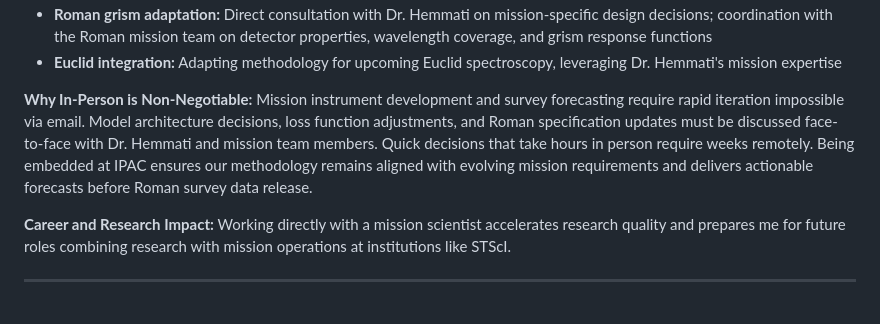
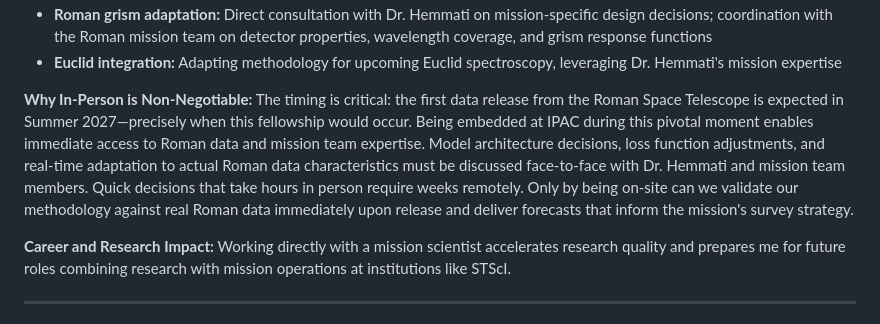
Before and after one commit to aryana-haghjoo/go_fellowship, a Markdown page: ANSWERS.md, the part around the change. GitHub-like rendering.

Commit message:
Add critical timing point: Roman first data release in Summer 2027
Emphasize that fellowship period coincides with expected Roman data release.
On-site collaboration essential to immediately validate methodology against
real Roman data and inform mission survey strategy. This makes timing of
fellowship non-negotiable.

```diff
--- a/ANSWERS.md
+++ b/ANSWERS.md
@@ -14,7 +14,7 @@ Dr. Hemmati is not simply an advisor—she is an active member of the Euclid and
 - **Euclid integration:** Adapting methodology for upcoming Euclid spectroscopy, leveraging Dr. Hemmati's mission expertise
 
 **Why In-Person is Non-Negotiable:**
-Mission instrument development and survey forecasting require rapid iteration impossible via email. Model architecture decisions, loss function adjustments, and Roman specification updates must be discussed face-to-face with Dr. Hemmati and mission team members. Quick decisions that take hours in person require weeks remotely. Being embedded at IPAC ensures our methodology remains aligned with evolving mission requirements and delivers actionable forecasts before Roman survey data release.
+The timing is critical: the first data release from the Roman Space Telescope is expected in Summer 2027—precisely when this fellowship would occur. Being embedded at IPAC during this pivotal moment enables immediate access to Roman data and mission team expertise. Model architecture decisions, loss function adjustments, and real-time adaptation to actual Roman data characteristics must be discussed face-to-face with Dr. Hemmati and mission team members. Quick decisions that take hours in person require weeks remotely. Only by being on-site can we validate our methodology against real Roman data immediately upon release and deliver forecasts that inform the mission's survey strategy.
 
 **Career and Research Impact:**
 Working directly with a mission scientist accelerates research quality and prepares me for future roles combining research with mission operations at institutions like STScI.
```
